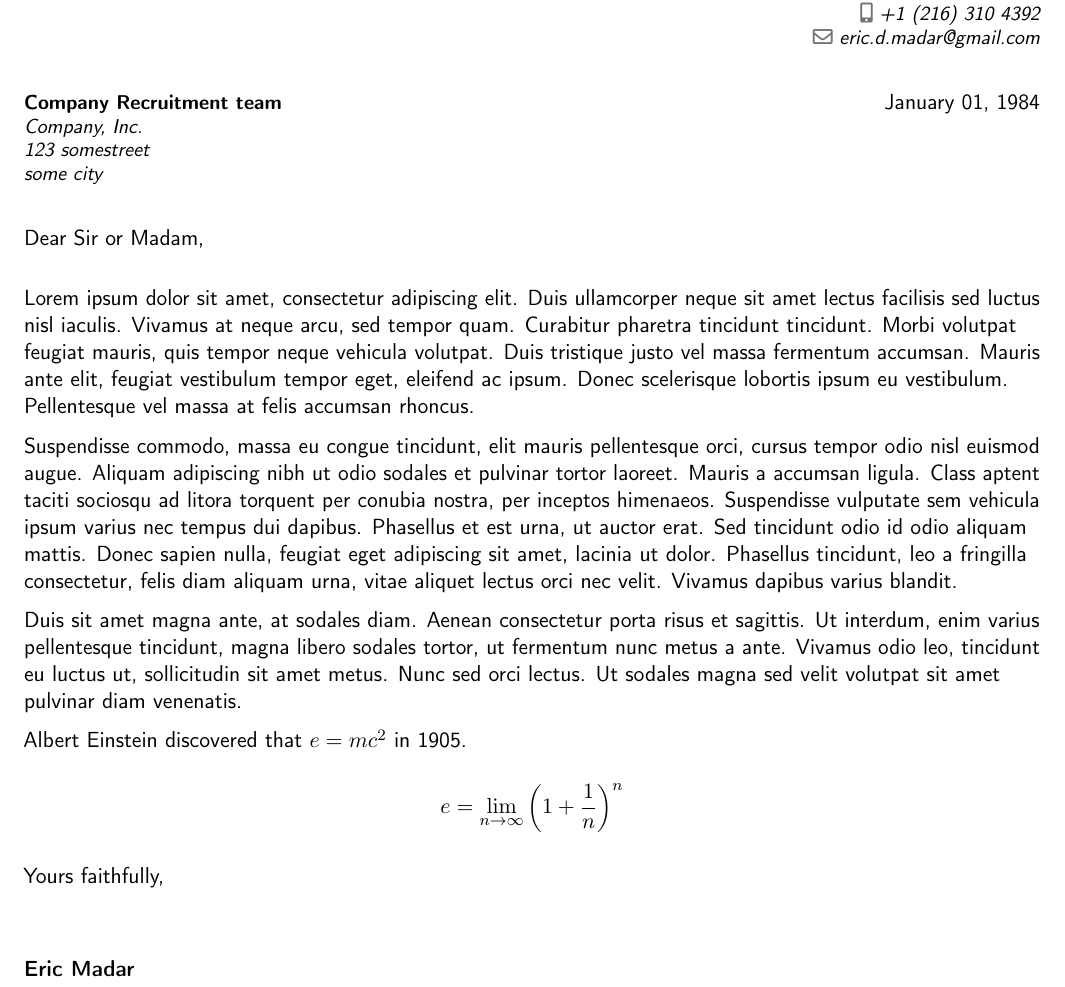
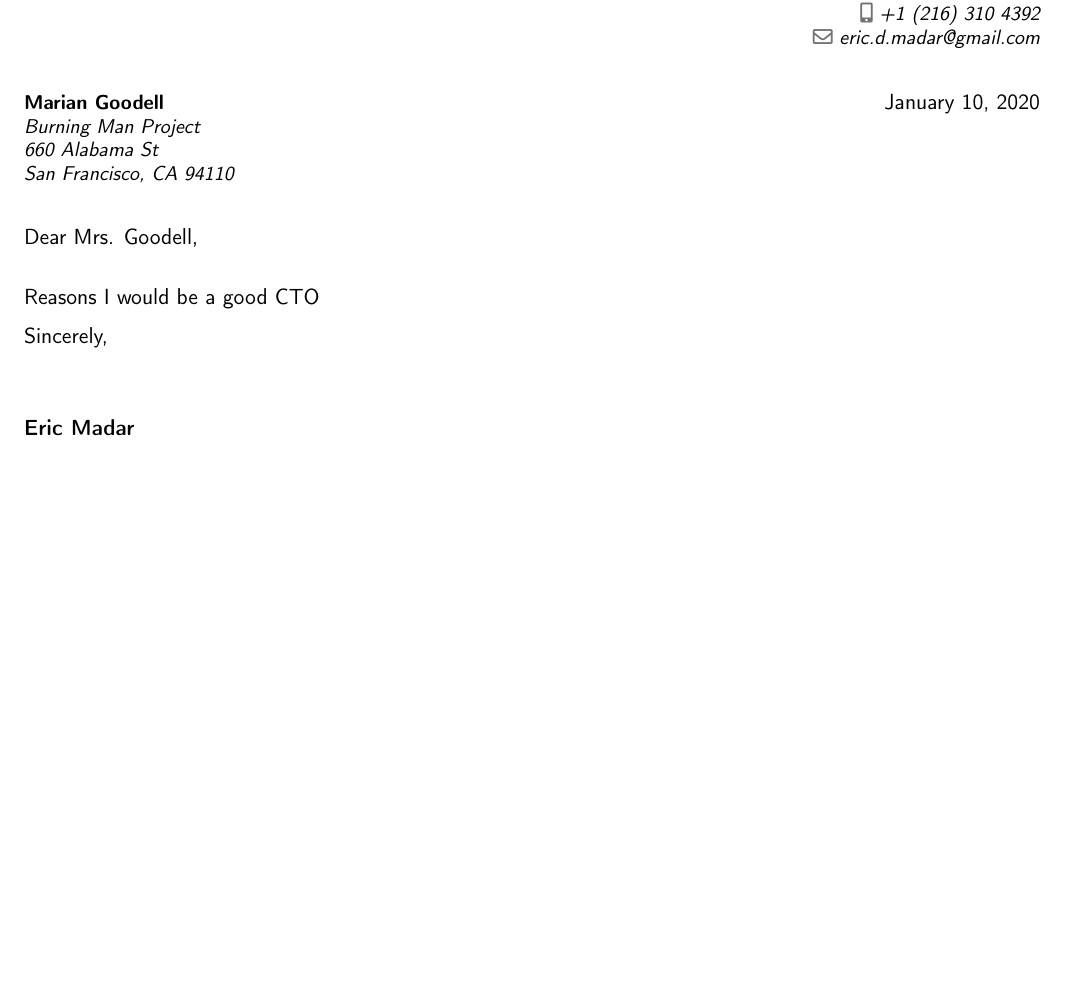
Before and after one commit to talon55/resume, a LaTeX CV (coverletter.tex): part of the page, cut so that both start at the same text, the shorter picture padded with empty space. Compiled offline with pdfLaTeX.

Commit message:
Title and cleanup cover letter

```diff
--- a/coverletter.tex
+++ b/coverletter.tex
@@ -10,22 +10,18 @@
 
 %-----       letter       ---------------------------------------------------------
 % recipient data
-\recipient{Company Recruitment team}{Company, Inc.\\123 somestreet\\some city}
-\date{January 01, 1984}
-\opening{Dear Sir or Madam,}
-\closing{Yours faithfully,}
+\recipient{Marian Goodell}
+	{Burning Man Project
+	\\660 Alabama St
+	\\San Francisco, CA 94110}
+
+\date{January 10, 2020}
+\opening{Dear Mrs. Goodell,}
+\closing{Sincerely,}
 %\enclosure[Attached]{curriculum vit\ae{}}          % use an optional argument to use a string other than "Enclosure", or redefine \enclname
 \makelettertitle
 
-Lorem ipsum dolor sit amet, consectetur adipiscing elit. Duis ullamcorper neque sit amet lectus facilisis sed luctus nisl iaculis. Vivamus at neque arcu, sed tempor quam. Curabitur pharetra tincidunt tincidunt. Morbi volutpat feugiat mauris, quis tempor neque vehicula volutpat. Duis tristique justo vel massa fermentum accumsan. Mauris ante elit, feugiat vestibulum tempor eget, eleifend ac ipsum. Donec scelerisque lobortis ipsum eu vestibulum. Pellentesque vel massa at felis accumsan rhoncus.
-
-Suspendisse commodo, massa eu congue tincidunt, elit mauris pellentesque orci, cursus tempor odio nisl euismod augue. Aliquam adipiscing nibh ut odio sodales et pulvinar tortor laoreet. Mauris a accumsan ligula. Class aptent taciti sociosqu ad litora torquent per conubia nostra, per inceptos himenaeos. Suspendisse vulputate sem vehicula ipsum varius nec tempus dui dapibus. Phasellus et est urna, ut auctor erat. Sed tincidunt odio id odio aliquam mattis. Donec sapien nulla, feugiat eget adipiscing sit amet, lacinia ut dolor. Phasellus tincidunt, leo a fringilla consectetur, felis diam aliquam urna, vitae aliquet lectus orci nec velit. Vivamus dapibus varius blandit.
-
-Duis sit amet magna ante, at sodales diam. Aenean consectetur porta risus et sagittis. Ut interdum, enim varius pellentesque tincidunt, magna libero sodales tortor, ut fermentum nunc metus a ante. Vivamus odio leo, tincidunt eu luctus ut, sollicitudin sit amet metus. Nunc sed orci lectus. Ut sodales magna sed velit volutpat sit amet pulvinar diam venenatis.
-
-Albert Einstein discovered that $e=mc^2$ in 1905.
-
-\[ e=\lim_{n \to \infty} \left(1+\frac{1}{n}\right)^n \]
+Reasons I would be a good CTO
 
 \makeletterclosing
 
```
